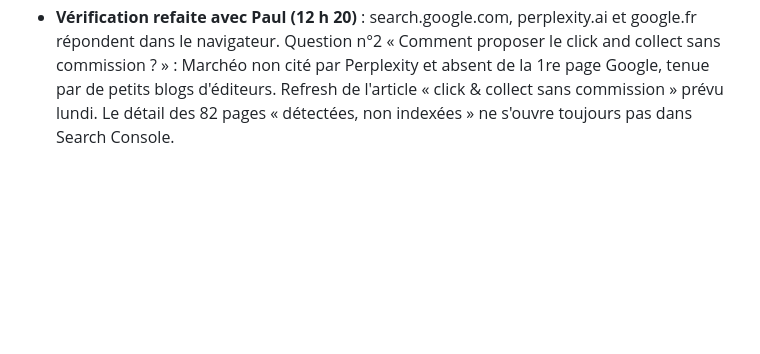
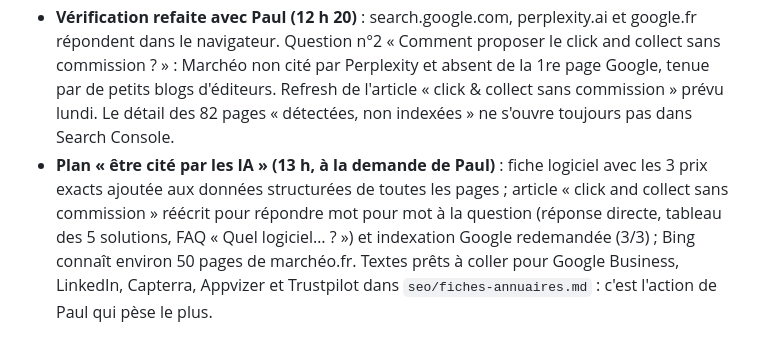
Before and after one commit to Talentine/chez-christophe, a Markdown page: seo/rapports/2026-10-20.md, the part around the change. Rendered like a GitHub page; blank space fills up the shorter version.

Commit message:
SEO : rapport du 20/10 complété (plan visibilité IA)
Co-Authored-By: Claude Fable 5.1 <noreply@anthropic.com>

```diff
--- a/seo/rapports/2026-10-20.md
+++ b/seo/rapports/2026-10-20.md
@@ -11,3 +11,4 @@
 - **Prochaine page pilier** : « Créer le site internet de son commerce » demain, puis click & collect et livraison.
 - **Pour Paul** : pour que les runs automatiques fassent cette partie seuls, autorisez une fois perplexity.ai, google.fr et search.google.com dans Claude dans Chrome (« toujours autoriser »).
 - **Vérification refaite avec Paul (12 h 20)** : search.google.com, perplexity.ai et google.fr répondent dans le navigateur. Question n°2 « Comment proposer le click and collect sans commission ? » : Marchéo non cité par Perplexity et absent de la 1re page Google, tenue par de petits blogs d'éditeurs. Refresh de l'article « click & collect sans commission » prévu lundi. Le détail des 82 pages « détectées, non indexées » ne s'ouvre toujours pas dans Search Console.
+- **Plan « être cité par les IA » (13 h, à la demande de Paul)** : fiche logiciel avec les 3 prix exacts ajoutée aux données structurées de toutes les pages ; article « click and collect sans commission » réécrit pour répondre mot pour mot à la question (réponse directe, tableau des 5 solutions, FAQ « Quel logiciel… ? ») et indexation Google redemandée (3/3) ; Bing connaît environ 50 pages de marchéo.fr. Textes prêts à coller pour Google Business, LinkedIn, Capterra, Appvizer et Trustpilot dans `seo/fiches-annuaires.md` : c'est l'action de Paul qui pèse le plus.
```
